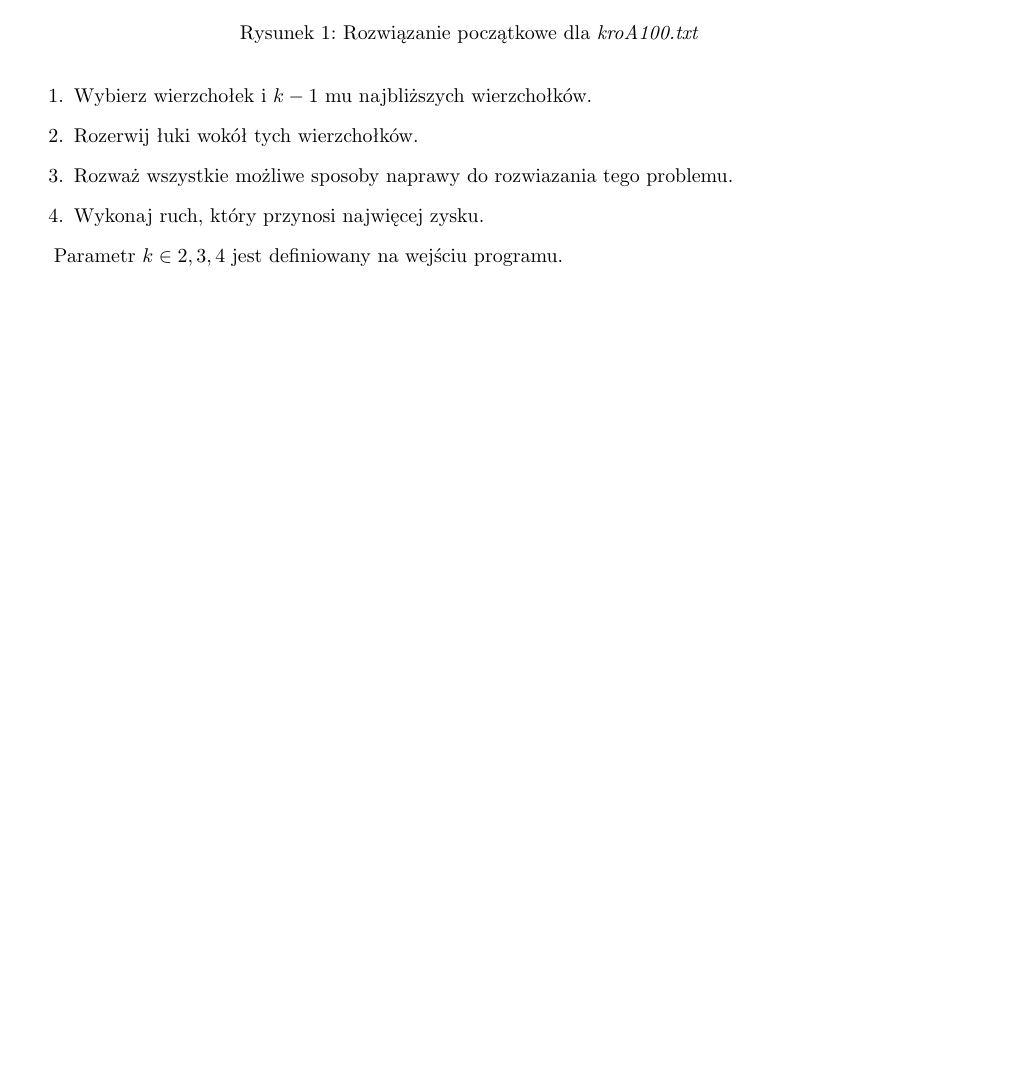
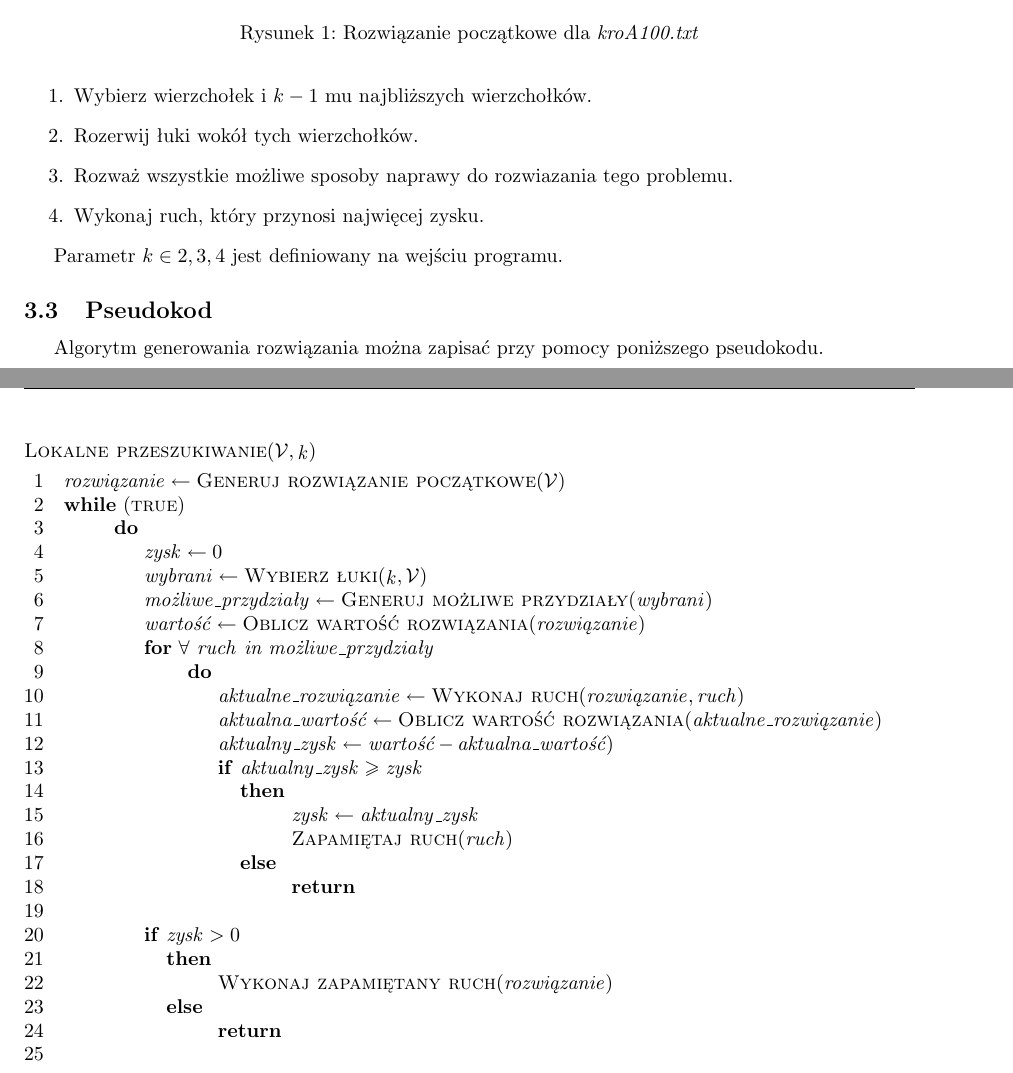
Before and after one commit to coyot/TOProject, a LaTeX document (doc/report.tex): part of page 5 of 5 before the commit and two parts of pages 5 and 6 of 6 after it, the two joined at a grey line, cut so that both start at the same text, the shorter picture padded with empty space. Compiled offline with pdfLaTeX.

Commit message:
pseudokod etapu 2

```diff
--- a/doc/report.tex
+++ b/doc/report.tex
@@ -154,4 +154,39 @@ Kroki metody:
 
 Parametr $k \in {2,3,4}$ jest definiowany na wejściu programu.
 
+\subsection{Pseudokod}
+Algorytm generowania rozwiązania można zapisać przy pomocy poniższego pseudokodu.
+\begin{codebox}
+	\Procname{$\proc{Lokalne przeszukiwanie}(\mathcal{V}, \id{k})$}
+	\li $\id{rozwiązanie} \gets  \proc{Generuj rozwiązanie początkowe}(\mathcal{V})$
+	\li \While (\const{true})
+	\li \Do
+	\li $\id{zysk} \gets 0 $
+	\li $\id{wybrani} \gets \proc{Wybierz łuki} (\id{k}, \mathcal{V}) $
+	\li $\id{możliwe\_przydziały} \gets \proc{Generuj możliwe przydziały} (\id{wybrani}) $
+	\li $\id{wartość} \gets \proc{Oblicz wartość rozwiązania} (\id{rozwiązanie}) $
+	\li \For  \emph{$\forall$ $\id{ruch}$ in $\id{możliwe\_przydziały}$}
+		\li \Do
+				\li $\id{aktualne\_rozwiązanie} \gets \proc{Wykonaj ruch} (\id{rozwiązanie}, \id{ruch}) $
+				\li $\id{aktualna\_wartość} \gets \proc{Oblicz wartość rozwiązania} (\id{aktualne\_rozwiązanie}) $
+				\li $\id{aktualny\_zysk} \gets \id{wartość} - \id{aktualna\_wartość}) $
+				\li \If $\id{aktualny\_zysk} \geq \id{zysk}$
+					\li \Then
+						\li $\id{zysk} \gets  \id{aktualny\_zysk}$
+						\li $\proc{Zapamiętaj ruch}(\id{ruch})$
+					\li \Else
+						\li \Return
+					 \End
+			\End
+	\li
+	\li \If $\id{zysk} > 0$
+		\li \Then
+			\li $\proc{Wykonaj zapamiętany ruch}(\id{rozwiązanie})$
+		\li \Else
+			\li \Return
+		 \End
+	\li \End
+
+\end{codebox}
+
 \end{document}
```
Also changed, not shown: doc/report.pdf.
